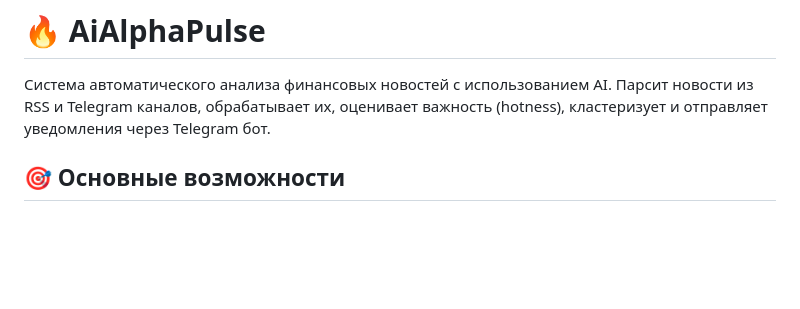
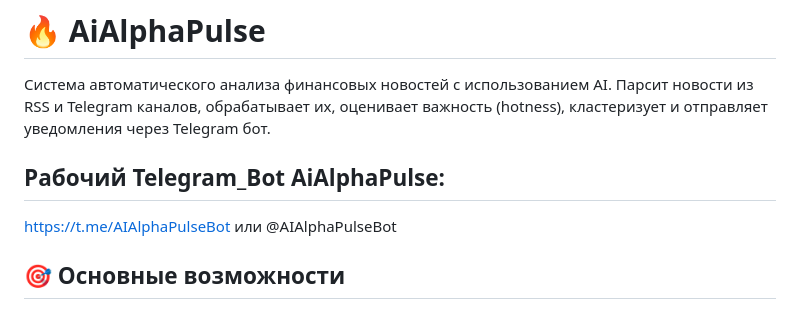
Before and after one commit to somsersan/AiAlphaPulse, a Markdown page: README.md, the part around the change. Rendered like a GitHub page; blank space fills up the shorter version.

Commit message:
version_last

```diff
--- a/README.md
+++ b/README.md
@@ -1,6 +1,9 @@
 # 🔥 AiAlphaPulse
 
 Система автоматического анализа финансовых новостей с использованием AI. Парсит новости из RSS и Telegram каналов, обрабатывает их, оценивает важность (hotness), кластеризует и отправляет уведомления через Telegram бот.
+
+## Рабочий Telegram_Bot AiAlphaPulse:
+https://t.me/AIAlphaPulseBot или @AIAlphaPulseBot
 
 ## 🎯 Основные возможности
 
```
